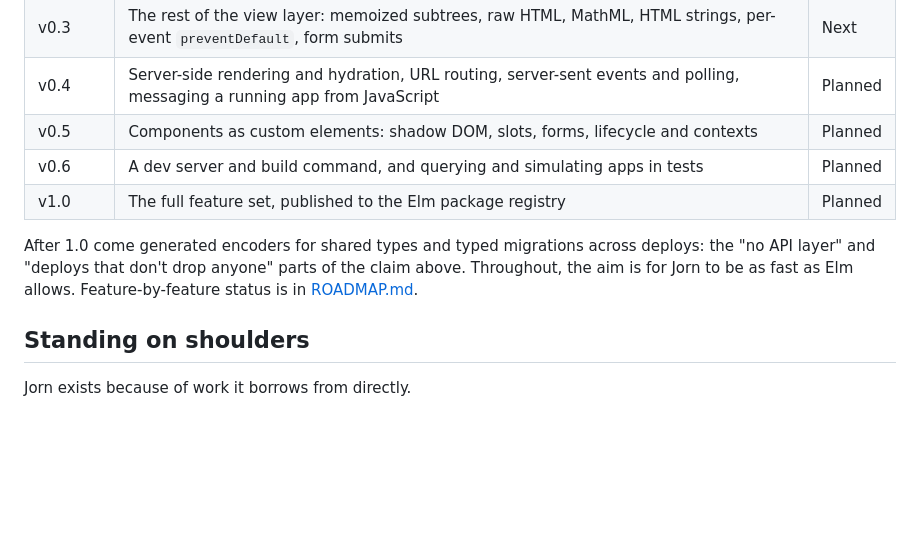
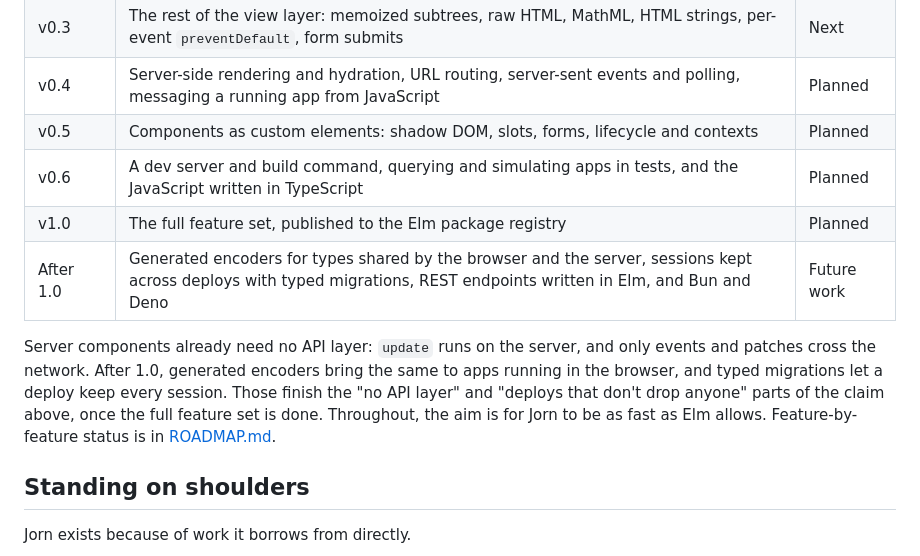
Before and after one commit to bazylhorsey/jorn, a Markdown page: README.md, the part around the change. GitHub-like rendering; blank space fills up the shorter version.

```diff
--- a/README.md
+++ b/README.md
@@ -190,10 +190,11 @@ On the server, a small JavaScript runtime runs each connected user's session as
 | v0.3 | The rest of the view layer: memoized subtrees, raw HTML, MathML, HTML strings, per-event `preventDefault`, form submits | Next |
 | v0.4 | Server-side rendering and hydration, URL routing, server-sent events and polling, messaging a running app from JavaScript | Planned |
 | v0.5 | Components as custom elements: shadow DOM, slots, forms, lifecycle and contexts | Planned |
-| v0.6 | A dev server and build command, and querying and simulating apps in tests | Planned |
+| v0.6 | A dev server and build command, querying and simulating apps in tests, and the JavaScript written in TypeScript | Planned |
 | v1.0 | The full feature set, published to the Elm package registry | Planned |
+| After 1.0 | Generated encoders for types shared by the browser and the server, sessions kept across deploys with typed migrations, REST endpoints written in Elm, and Bun and Deno | Future work |
 
-After 1.0 come generated encoders for shared types and typed migrations across deploys: the "no API layer" and "deploys that don't drop anyone" parts of the claim above. Throughout, the aim is for Jorn to be as fast as Elm allows. Feature-by-feature status is in [ROADMAP.md](ROADMAP.md).
+Server components already need no API layer: `update` runs on the server, and only events and patches cross the network. After 1.0, generated encoders bring the same to apps running in the browser, and typed migrations let a deploy keep every session. Those finish the "no API layer" and "deploys that don't drop anyone" parts of the claim above, once the full feature set is done. Throughout, the aim is for Jorn to be as fast as Elm allows. Feature-by-feature status is in [ROADMAP.md](ROADMAP.md).
 
 ## Standing on shoulders
 
```
Also changed, not shown: ROADMAP.md (+14 -4 lines).
